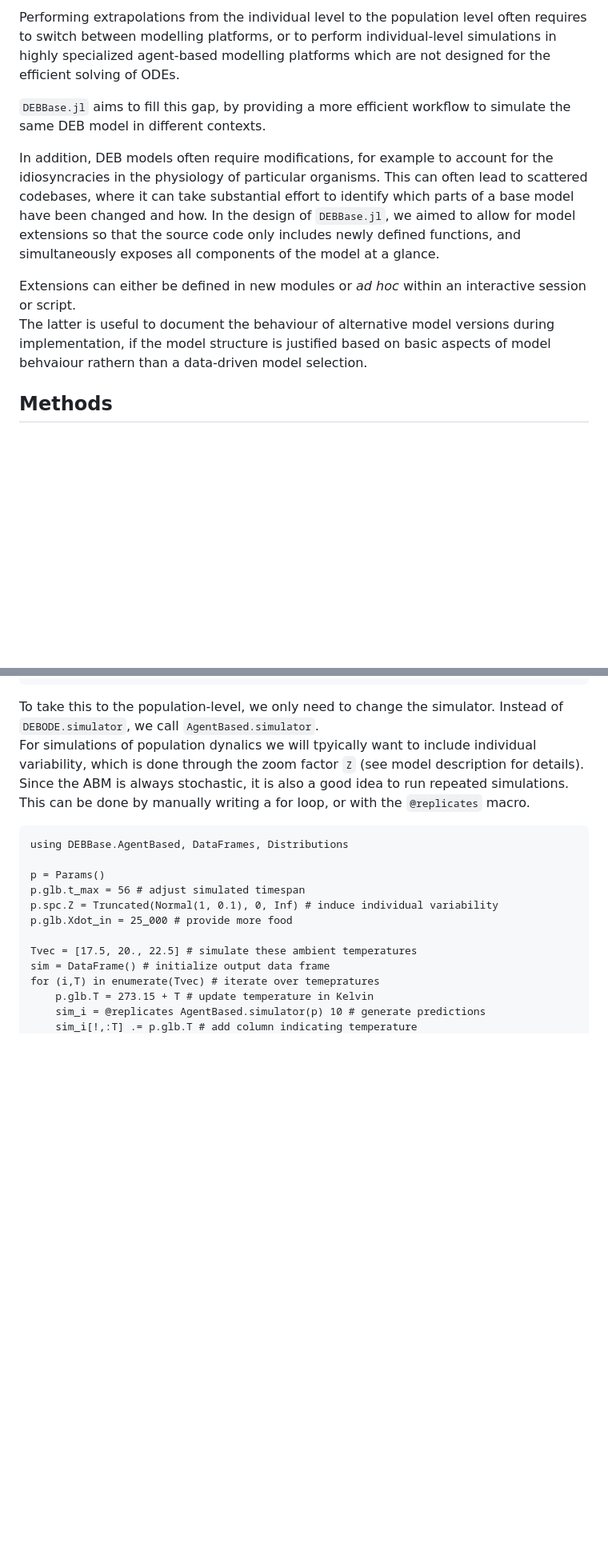
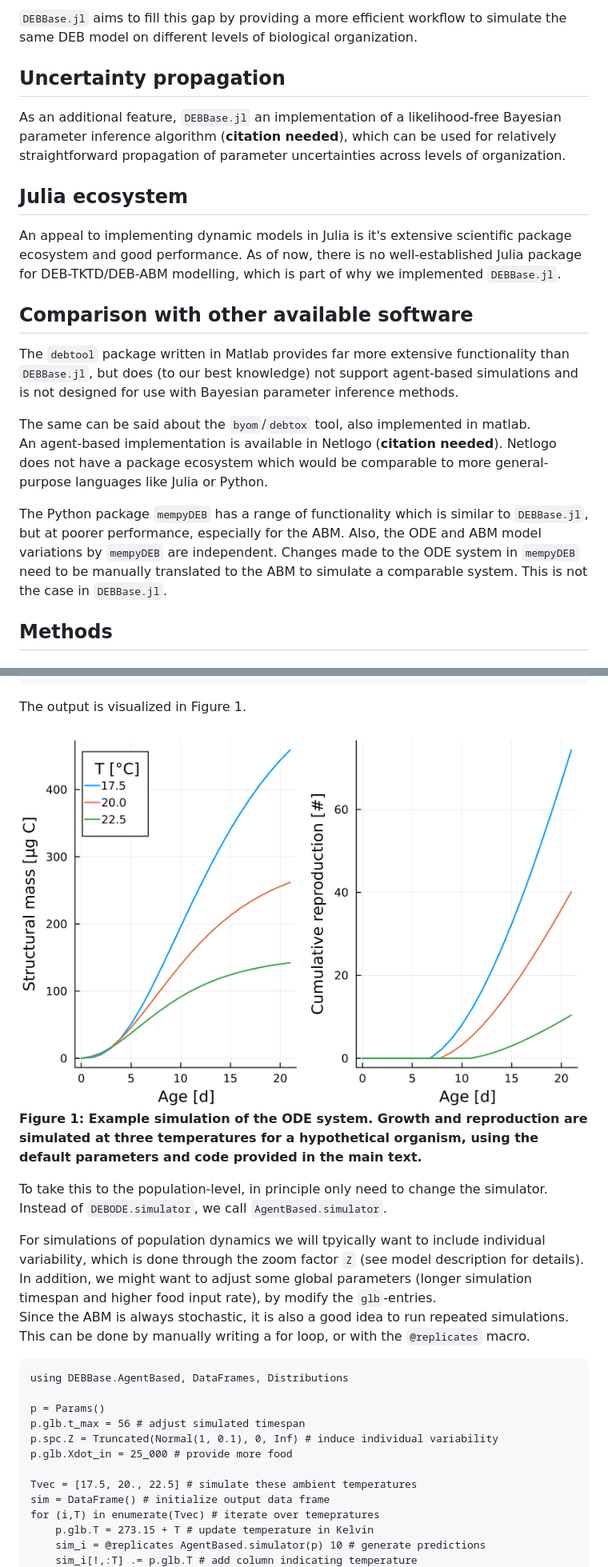
Before and after one commit to SimonHansul/DEBBase.jl, a Markdown page: paper/paper.md, 2 parts joined by grey strips. Shown at 80% size. GitHub-like rendering; pictures changed too: paper/fig1.png; blank space fills up the shorter version.

Commit message:
refined paper draft

````diff
--- a/paper/paper.md
+++ b/paper/paper.md
@@ -41,20 +51,35 @@ to organize and configure the large amounts of parameters which can be necessary
 
-Performing extrapolations from the individual level to the population level often requires to switch between modelling platforms, or to perform
-individual-level simulations in highly specialized agent-based modelling platforms which are not designed for the efficient solving of ODEs.
+`DEBBase.jl` aims to fill this gap by providing a more efficient workflow to simulate the same DEB model on different levels of biological organization.
 
-`DEBBase.jl` aims to fill this gap, by providing a more efficient workflow to simulate the same
-DEB model in different contexts.
+## Uncertainty propagation
 
-In addition, DEB models often require modifications, for example to account for the idiosyncracies in the physiology of particular organisms.
-This can often lead to scattered codebases, where it can take substantial effort
-to identify which parts of a base model have been changed and how.
-In the design of `DEBBase.jl`, we aimed to allow for model extensions so that the source code only
-includes newly defined functions, and simultaneously exposes all components of the model at a glance.<br>
+As an additional feature, `DEBBase.jl` an implementation of a likelihood-free Bayesian parameter
+inference algorithm (**citation needed**), which can be used for relatively straightforward propagation of parameter uncertainties across levels of organization.
 
-Extensions can either be defined in new modules or *ad hoc* within an interactive session or script.<br>
-The latter is useful to document the behaviour of alternative model versions during implementation,
-if the model structure is justified based on basic aspects of model behvaiour rathern than
-a data-driven model selection. <br>
+## Julia ecosystem
+
+An appeal to implementing dynamic models in Julia is it's extensive scientific package ecosystem and
+good performance. As of now, there is no well-established Julia package for DEB-TKTD/DEB-ABM modelling,
+which is part of why we implemented `DEBBase.jl`.
+
+
+## Comparison with other available software
+
+The `debtool` package written in Matlab provides far more extensive functionality than `DEBBase.jl`,
+but does (to our best knowledge) not support agent-based simulations and is not designed for use
+with Bayesian parameter inference methods. <br>
+
+The same can be said about the `byom`/`debtox` tool, also implemented in matlab. <br>
+An agent-based implementation is available in Netlogo (**citation needed**).
+Netlogo does not have a package ecosystem which would be comparable to more general-purpose languages
+like Julia or Python.
+
+The Python package `mempyDEB` has a range of functionality which is similar to `DEBBase.jl`,
+but at poorer performance, especially for the ABM.
+Also, the ODE and ABM model variations by `mempyDEB` are independent. Changes made to the ODE system
+in `mempyDEB` need to be manually translated to the ABM to simulate a comparable system.
+This is not the case in `DEBBase.jl`.
+
 
 ## Methods
 
@@ -118,9 +143,17 @@ let Tvec = [17.5, 20., 22.5] # simulate three ambient temperatures
 end
 ```
 
-To take this to the population-level, we only need to change the simulator.
+The output is visualized in Figure 1.
+
+![fig1](fig1.png)
+**Figure 1: Example simulation of the ODE system. Growth and reproduction are simulated at three temperatures for a hypothetical organism, using the default parameters and code provided in the main text.**
+
+
+To take this to the population-level, in principle only need to change the simulator.
 Instead of `DEBODE.simulator`, we call `AgentBased.simulator`. <br>
-For simulations of population dynalics we will tpyically want to include individual variability, which is done through the zoom factor `Z` (see model description for details). <br>
+
+For simulations of population dynamics we will tpyically want to include individual variability, which is done through the zoom factor `Z` (see model description for details). <br>
+In addition, we might want to adjust some global parameters (longer simulation timespan and higher food input rate), by modify the `glb`-entries. <br>
 Since the ABM is always stochastic, it is also a good idea to run repeated simulations. This can be done by manually writing a for loop, or with the `@replicates` macro.
 
 ```
````
Also changed, not shown: other parts of paper/paper.md (+14 -4 lines), paper/fig2.png, 4 other files.
